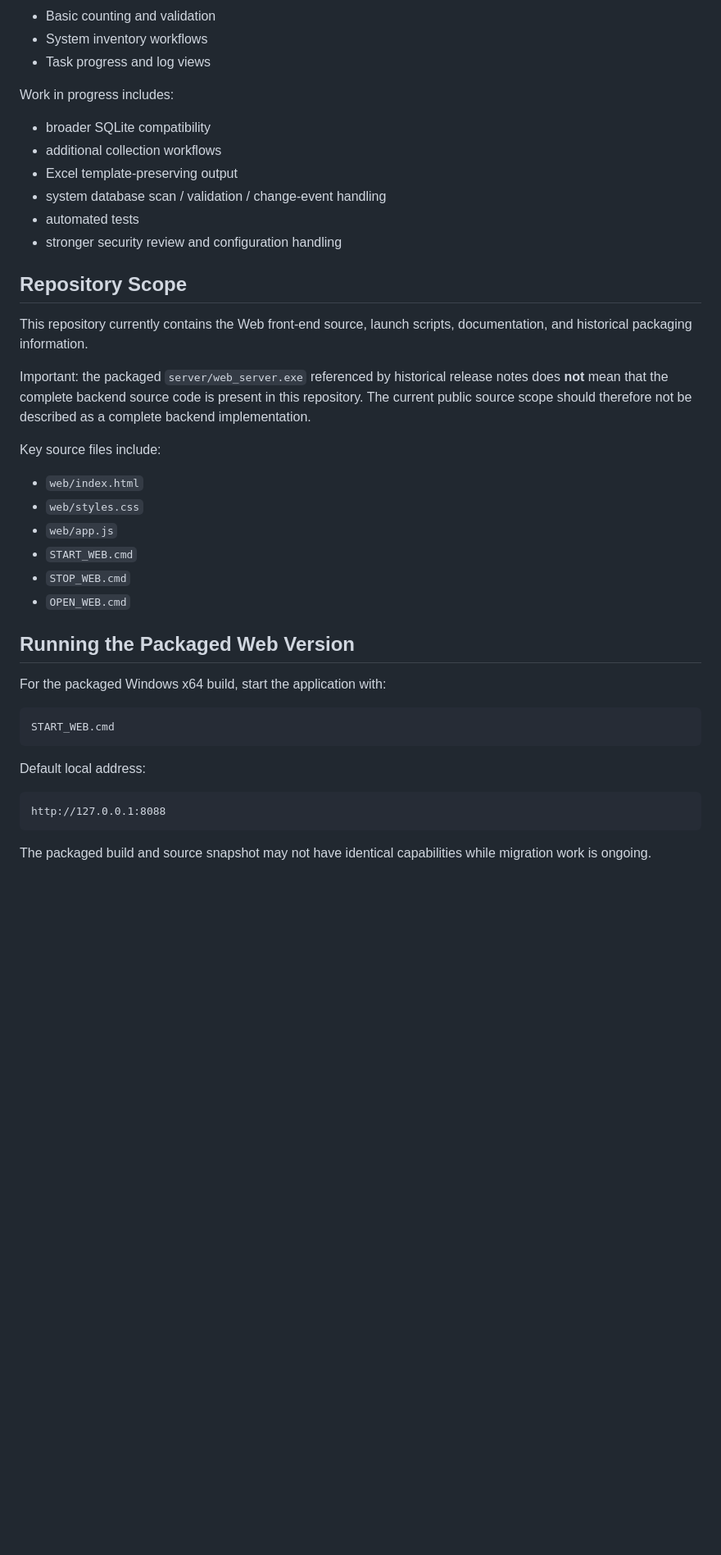
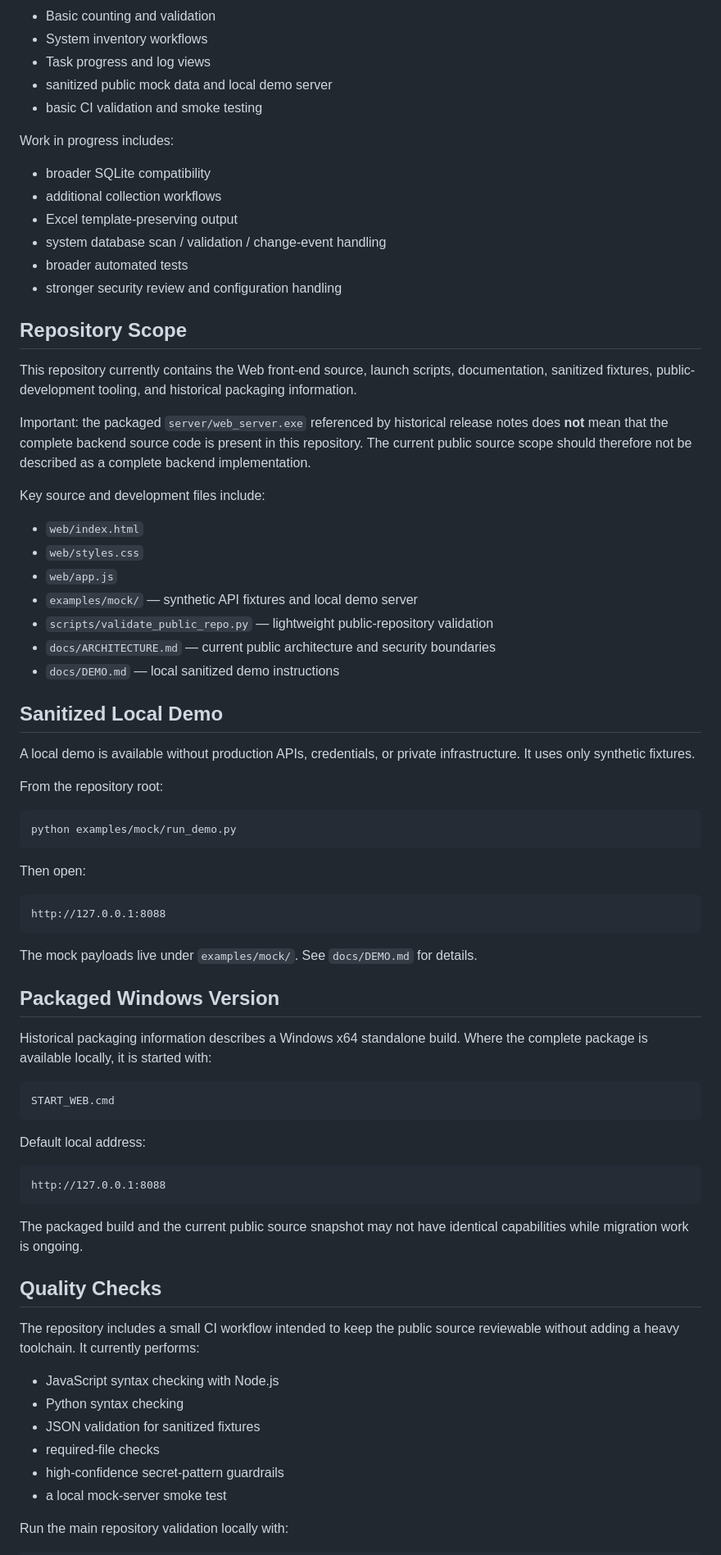
Before and after one commit to 817GL/nmg-SHUZI-JingJI-security-GongSI-Web, a Markdown page: README.md, the part around one of its changes. Shown at 82% size. Drawn GitHub-style; blank space fills up the shorter version.

Commit message:
docs: document demo CI and public development workflow

````diff
--- a/README.md
+++ b/README.md
@@ -32,6 +36,8 @@ Completed or partially completed work includes:
 - Basic counting and validation
 - System inventory workflows
 - Task progress and log views
+- sanitized public mock data and local demo server
+- basic CI validation and smoke testing
 
 Work in progress includes:
 
@@ -39,27 +45,46 @@ Work in progress includes:
 - additional collection workflows
 - Excel template-preserving output
 - system database scan / validation / change-event handling
-- automated tests
+- broader automated tests
 - stronger security review and configuration handling
 
 ## Repository Scope
 
-This repository currently contains the Web front-end source, launch scripts, documentation, and historical packaging information.
+This repository currently contains the Web front-end source, launch scripts, documentation, sanitized fixtures, public-development tooling, and historical packaging information.
 
 Important: the packaged `server/web_server.exe` referenced by historical release notes does **not** mean that the complete backend source code is present in this repository. The current public source scope should therefore not be described as a complete backend implementation.
 
-Key source files include:
+Key source and development files include:
 
 - `web/index.html`
 - `web/styles.css`
 - `web/app.js`
-- `START_WEB.cmd`
-- `STOP_WEB.cmd`
-- `OPEN_WEB.cmd`
+- `examples/mock/` — synthetic API fixtures and local demo server
+- `scripts/validate_public_repo.py` — lightweight public-repository validation
+- `docs/ARCHITECTURE.md` — current public architecture and security boundaries
+- `docs/DEMO.md` — local sanitized demo instructions
 
-## Running the Packaged Web Version
+## Sanitized Local Demo
 
-For the packaged Windows x64 build, start the application with:
+A local demo is available without production APIs, credentials, or private infrastructure. It uses only synthetic fixtures.
+
+From the repository root:
+
+```bash
+python examples/mock/run_demo.py
+```
+
+Then open:
+
+```text
+http://127.0.0.1:8088
+```
+
+The mock payloads live under `examples/mock/`. See `docs/DEMO.md` for details.
+
+## Packaged Windows Version
+
+Historical packaging information describes a Windows x64 standalone build. Where the complete package is available locally, it is started with:
 
 ```text
 START_WEB.cmd
@@ -71,4 +96,18 @@ Default local address:
 http://127.0.0.1:8088
 ```
 
-The packaged build and source snapshot may not have identical capabilities while migration work is ongoing.
+The packaged build and the current public source snapshot may not have identical capabilities while migration work is ongoing.
+
+## Quality Checks
+
+The repository includes a small CI workflow intended to keep the public source reviewable without adding a heavy toolchain. It currently performs:
+
+- JavaScript syntax checking with Node.js
+- Python syntax checking
+- JSON validation for sanitized fixtures
+- required-file checks
+- high-confidence secret-pattern guardrails
+- a local mock-server smoke test
+
+Run the main repository validation locally with:
+
````
Also changed, not shown: other parts of README.md (+26 -9 lines).
